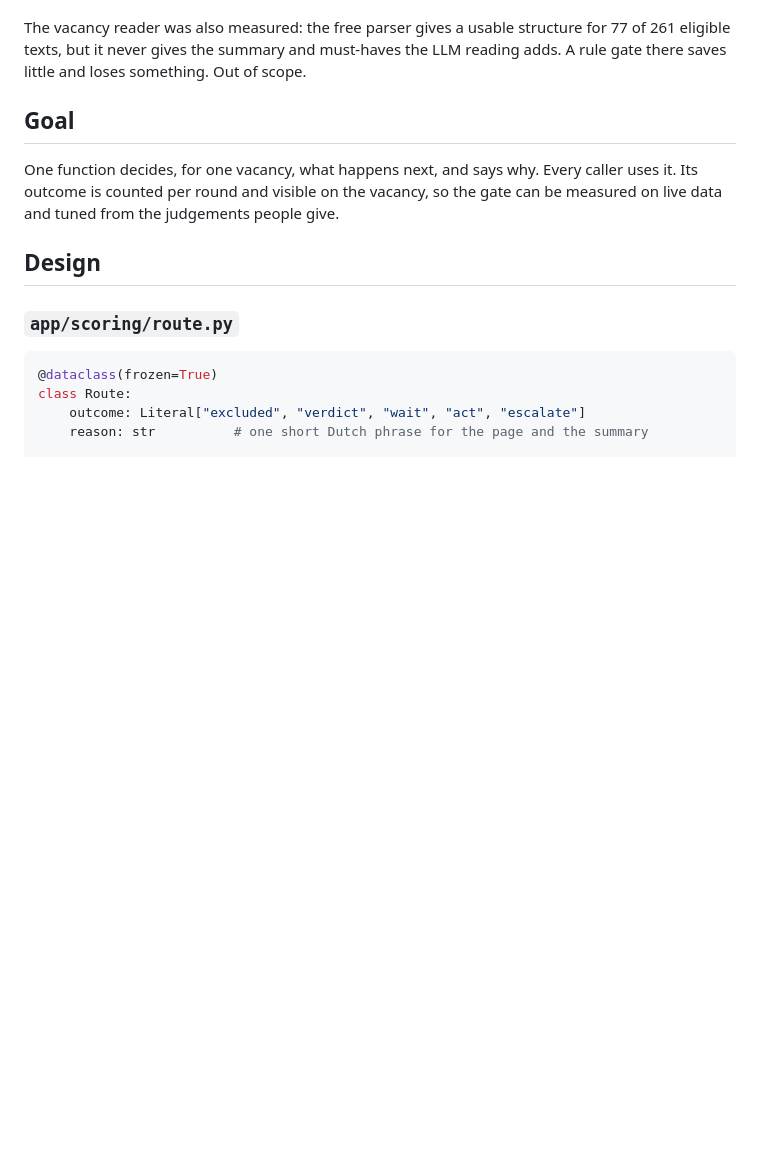
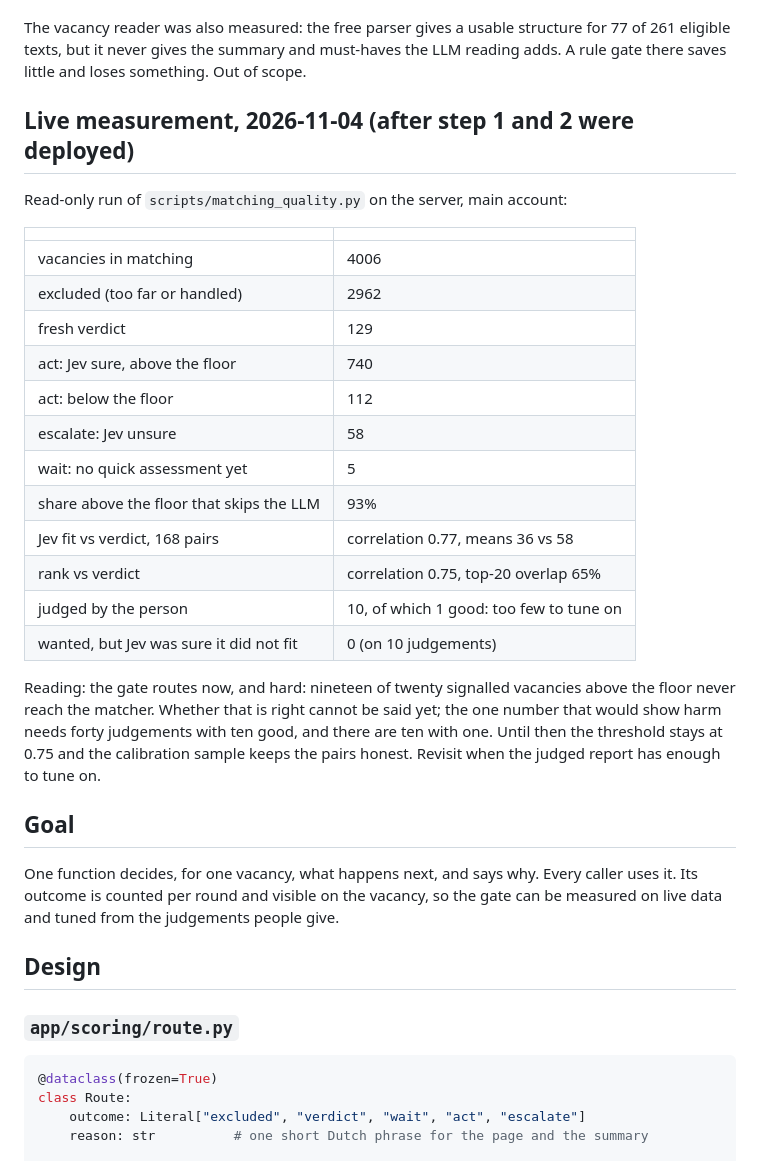
Before and after one commit to mblaauw/jobcraft, a Markdown page: docs/matching-route-plan.md, the part around the change. GitHub-like rendering; blank space fills up the shorter version.

Commit message:
Write down what the route gate does on the live data
Co-Authored-By: Claude Fable 5.1 <noreply@anthropic.com>

```diff
--- a/docs/matching-route-plan.md
+++ b/docs/matching-route-plan.md
@@ -46,6 +46,32 @@ The vacancy reader was also measured: the free parser gives a usable structure
 for 77 of 261 eligible texts, but it never gives the summary and must-haves the
 LLM reading adds. A rule gate there saves little and loses something. Out of
 scope.
+
+## Live measurement, 2026-11-04 (after step 1 and 2 were deployed)
+
+Read-only run of `scripts/matching_quality.py` on the server, main account:
+
+| | |
+| --- | --- |
+| vacancies in matching | 4006 |
+| excluded (too far or handled) | 2962 |
+| fresh verdict | 129 |
+| act: Jev sure, above the floor | 740 |
+| act: below the floor | 112 |
+| escalate: Jev unsure | 58 |
+| wait: no quick assessment yet | 5 |
+| share above the floor that skips the LLM | 93% |
+| Jev fit vs verdict, 168 pairs | correlation 0.77, means 36 vs 58 |
+| rank vs verdict | correlation 0.75, top-20 overlap 65% |
+| judged by the person | 10, of which 1 good: too few to tune on |
+| wanted, but Jev was sure it did not fit | 0 (on 10 judgements) |
+
+Reading: the gate routes now, and hard: nineteen of twenty signalled vacancies
+above the floor never reach the matcher. Whether that is right cannot be said
+yet; the one number that would show harm needs forty judgements with ten good,
+and there are ten with one. Until then the threshold stays at 0.75 and the
+calibration sample keeps the pairs honest. Revisit when the judged report has
+enough to tune on.
 
 ## Goal
 
```
